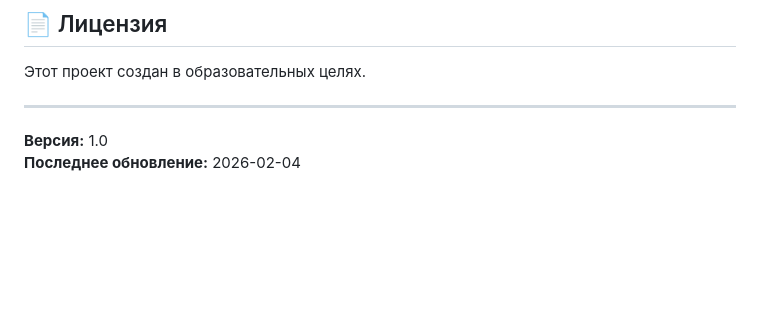
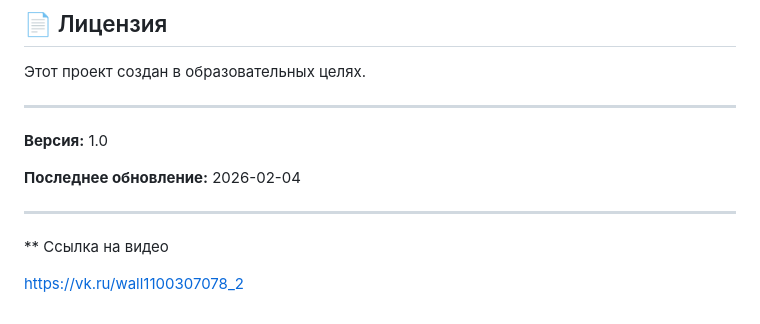
Before and after one commit to 131009lily-web/pitanie-1, a Markdown page: README.md, the part around the change. Drawn GitHub-style; blank space fills up the shorter version.

```diff
--- a/README.md
+++ b/README.md
@@ -794,4 +794,11 @@ python app.py
 ---
 
 **Версия:** 1.0
+
 **Последнее обновление:** 2026-02-04
+
+---
+
+** Ссылка на видео
+
+https://vk.ru/wall1100307078_2
```
